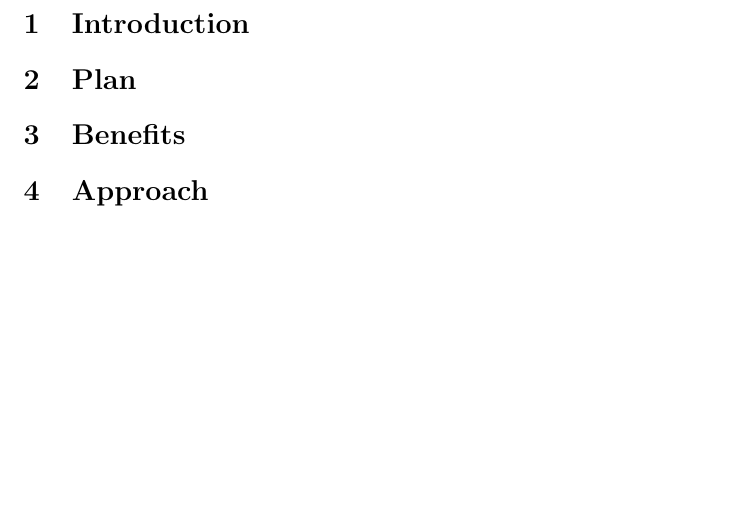
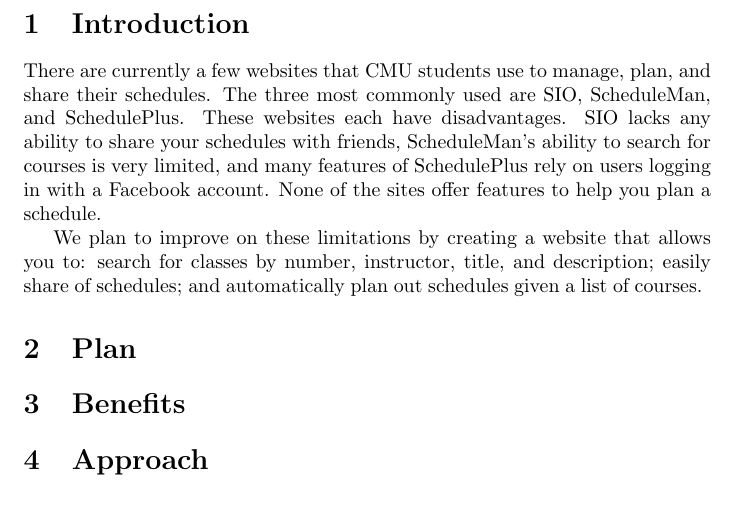
Before and after one commit to mserrano/scheduleplusplus, a LaTeX paper (proposal/proposal.tex, which reads proposal/introduction.tex): part of page 4 of 4, cut so that both start at the same text, the shorter picture padded with empty space. Compiled offline with pdfLaTeX.

Commit message:
Wrote intro

```diff
--- a/proposal/introduction.tex
+++ b/proposal/introduction.tex
@@ -1,2 +1,13 @@
 \section{Introduction}
-\setcounter{page}{1}  % Reset pagenumbering to 1
+\setcounter{page}{1}  % Reset page numbering to 1
+There are currently a few websites that CMU students use to manage, plan, and
+share their schedules. The three most commonly used are SIO, ScheduleMan, and
+SchedulePlus. These websites each have disadvantages. SIO lacks any ability to
+share your schedules with friends, ScheduleMan's ability to search for courses
+is very limited, and many features of SchedulePlus rely on users logging in with
+a Facebook account.  None of the sites offer features to help you plan
+a schedule.
+
+We plan to improve on these limitations by creating a website that allows you
+to: search for classes by number, instructor, title, and description; easily
+share of schedules; and automatically plan out schedules given a list of courses.
```
